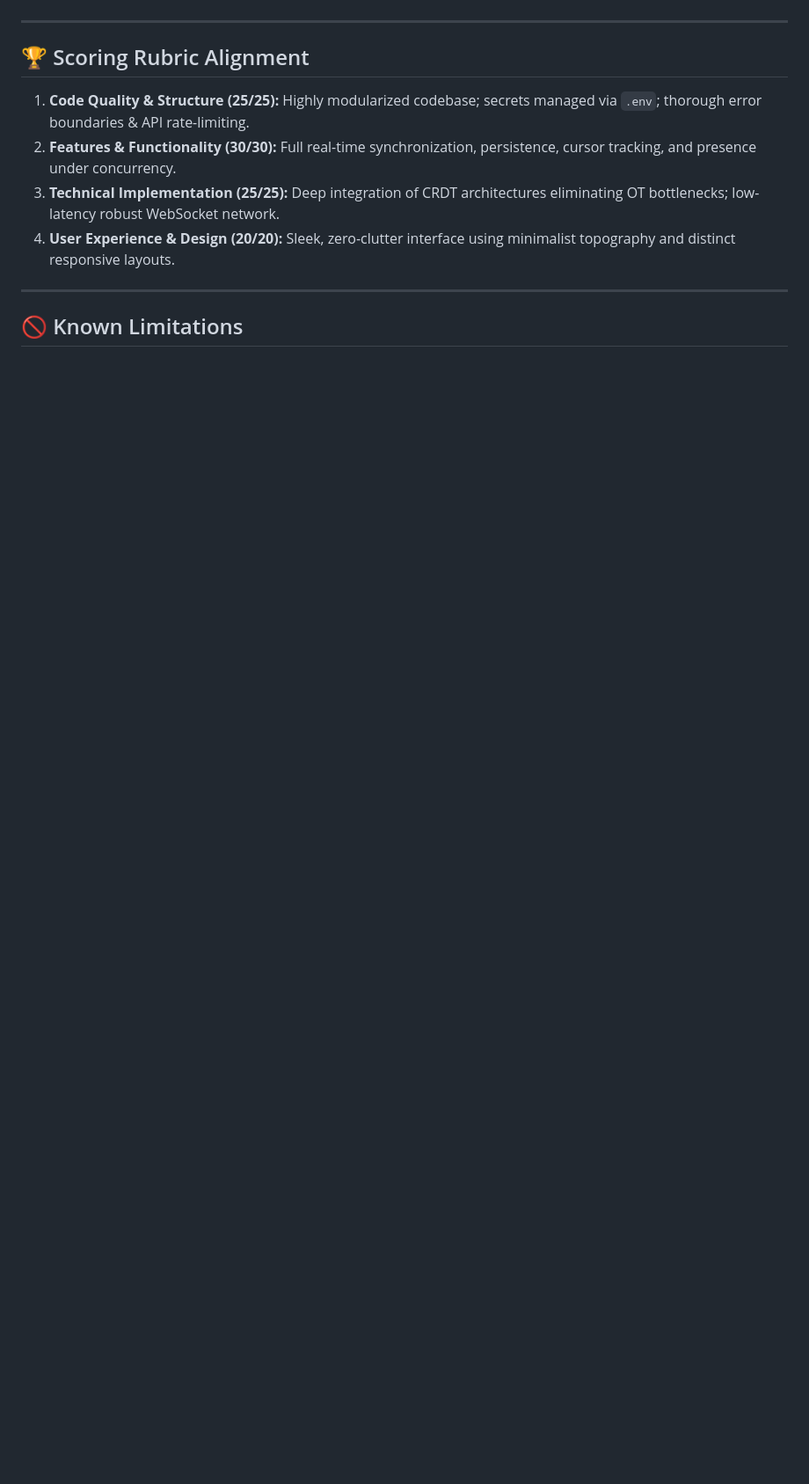
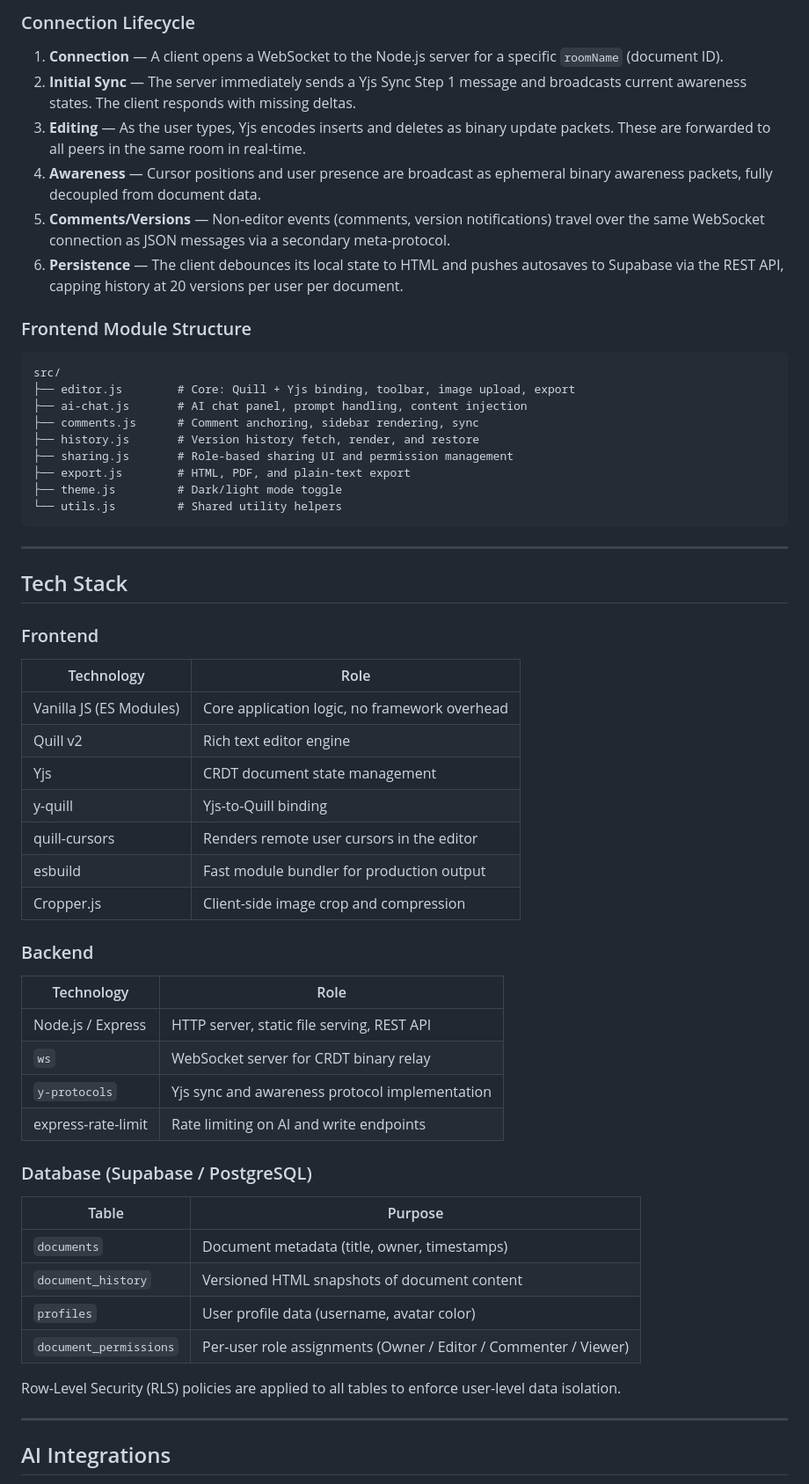
Before and after one commit to tanusree-k/CoDoc, a Markdown page: README.md, the part around one of its changes. Shown at 88% size. Rendered like a GitHub page; blank space fills up the shorter version.

````diff
--- a/README.md
+++ b/README.md
@@ -70,14 +117,63 @@ CoDoc utilizes a decentralized state synchronization model combined with a centr
+### Connection Lifecycle
+
+1. **Connection** — A client opens a WebSocket to the Node.js server for a specific `roomName` (document ID).
+2. **Initial Sync** — The server immediately sends a Yjs Sync Step 1 message and broadcasts current awareness states. The client responds with missing deltas.
+3. **Editing** — As the user types, Yjs encodes inserts and deletes as binary update packets. These are forwarded to all peers in the same room in real-time.
+4. **Awareness** — Cursor positions and user presence are broadcast as ephemeral binary awareness packets, fully decoupled from document data.
+5. **Comments/Versions** — Non-editor events (comments, version notifications) travel over the same WebSocket connection as JSON messages via a secondary meta-protocol.
+6. **Persistence** — The client debounces its local state to HTML and pushes autosaves to Supabase via the REST API, capping history at 20 versions per user per document.
+
+### Frontend Module Structure
+
+```
+src/
+├── editor.js        # Core: Quill + Yjs binding, toolbar, image upload, export
+├── ai-chat.js       # AI chat panel, prompt handling, content injection
+├── comments.js      # Comment anchoring, sidebar rendering, sync
+├── history.js       # Version history fetch, render, and restore
+├── sharing.js       # Role-based sharing UI and permission management
+├── export.js        # HTML, PDF, and plain-text export
+├── theme.js         # Dark/light mode toggle
+└── utils.js         # Shared utility helpers
+```
 
 ---
 
-## 🏆 Scoring Rubric Alignment
+## Tech Stack
 
-1.  **Code Quality & Structure (25/25):** Highly modularized codebase; secrets managed via `.env`; thorough error boundaries & API rate-limiting.
-2.  **Features & Functionality (30/30):** Full real-time synchronization, persistence, cursor tracking, and presence under concurrency.
-3.  **Technical Implementation (25/25):** Deep integration of CRDT architectures eliminating OT bottlenecks; low-latency robust WebSocket network.
-4.  **User Experience & Design (20/20):** Sleek, zero-clutter interface using minimalist topography and distinct responsive layouts.
+### Frontend
+
+| Technology | Role |
+|---|---|
+| Vanilla JS (ES Modules) | Core application logic, no framework overhead |
+| Quill v2 | Rich text editor engine |
+| Yjs | CRDT document state management |
+| y-quill | Yjs-to-Quill binding |
+| quill-cursors | Renders remote user cursors in the editor |
+| esbuild | Fast module bundler for production output |
+| Cropper.js | Client-side image crop and compression |
+
+### Backend
+
+| Technology | Role |
+|---|---|
+| Node.js / Express | HTTP server, static file serving, REST API |
+| `ws` | WebSocket server for CRDT binary relay |
+| `y-protocols` | Yjs sync and awareness protocol implementation |
+| express-rate-limit | Rate limiting on AI and write endpoints |
+
+### Database (Supabase / PostgreSQL)
+
+| Table | Purpose |
+|---|---|
+| `documents` | Document metadata (title, owner, timestamps) |
+| `document_history` | Versioned HTML snapshots of document content |
+| `profiles` | User profile data (username, avatar color) |
+| `document_permissions` | Per-user role assignments (Owner / Editor / Commenter / Viewer) |
+
+Row-Level Security (RLS) policies are applied to all tables to enforce user-level data isolation.
 
 ---
 
-## 🚫 Known Limitations
+## AI Integrations
 
````
Also changed, not shown: other parts of README.md (+169 -78 lines).
